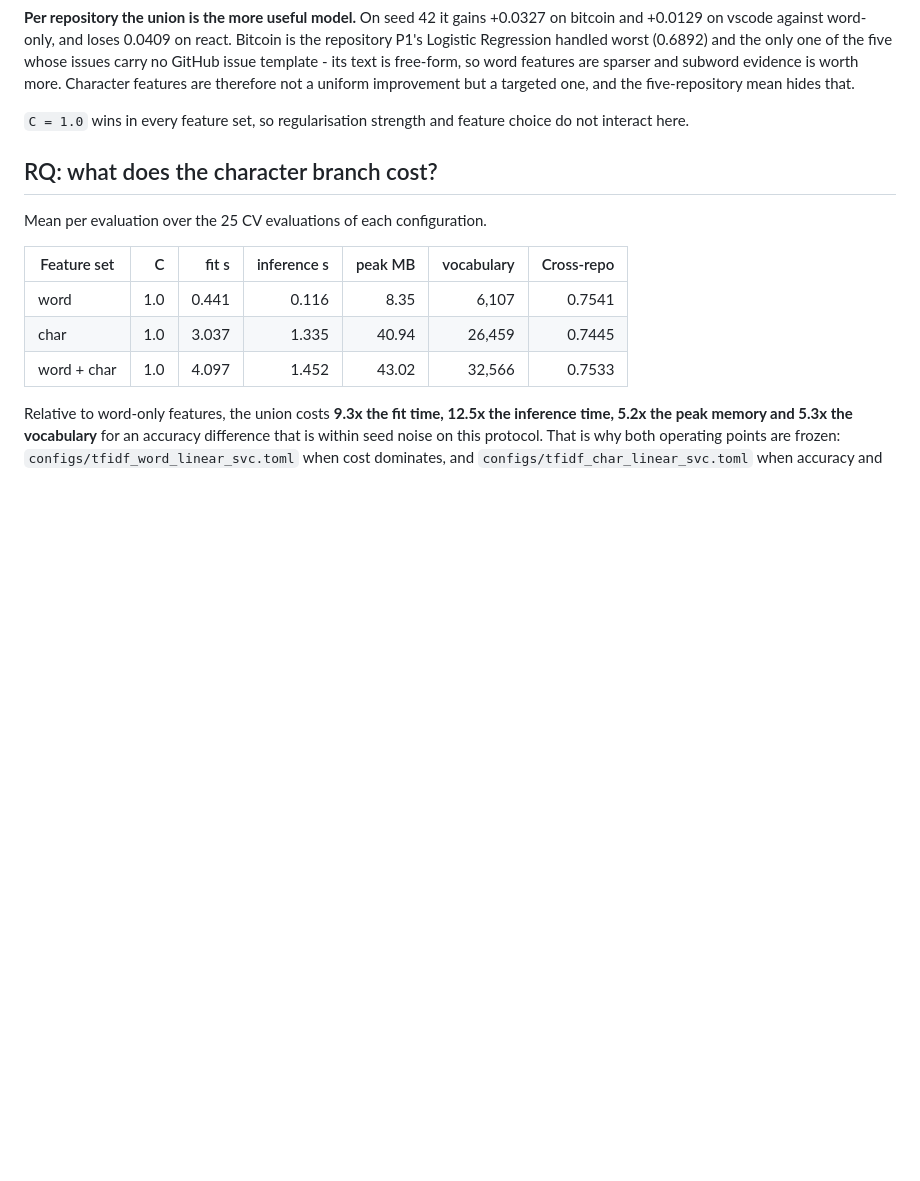
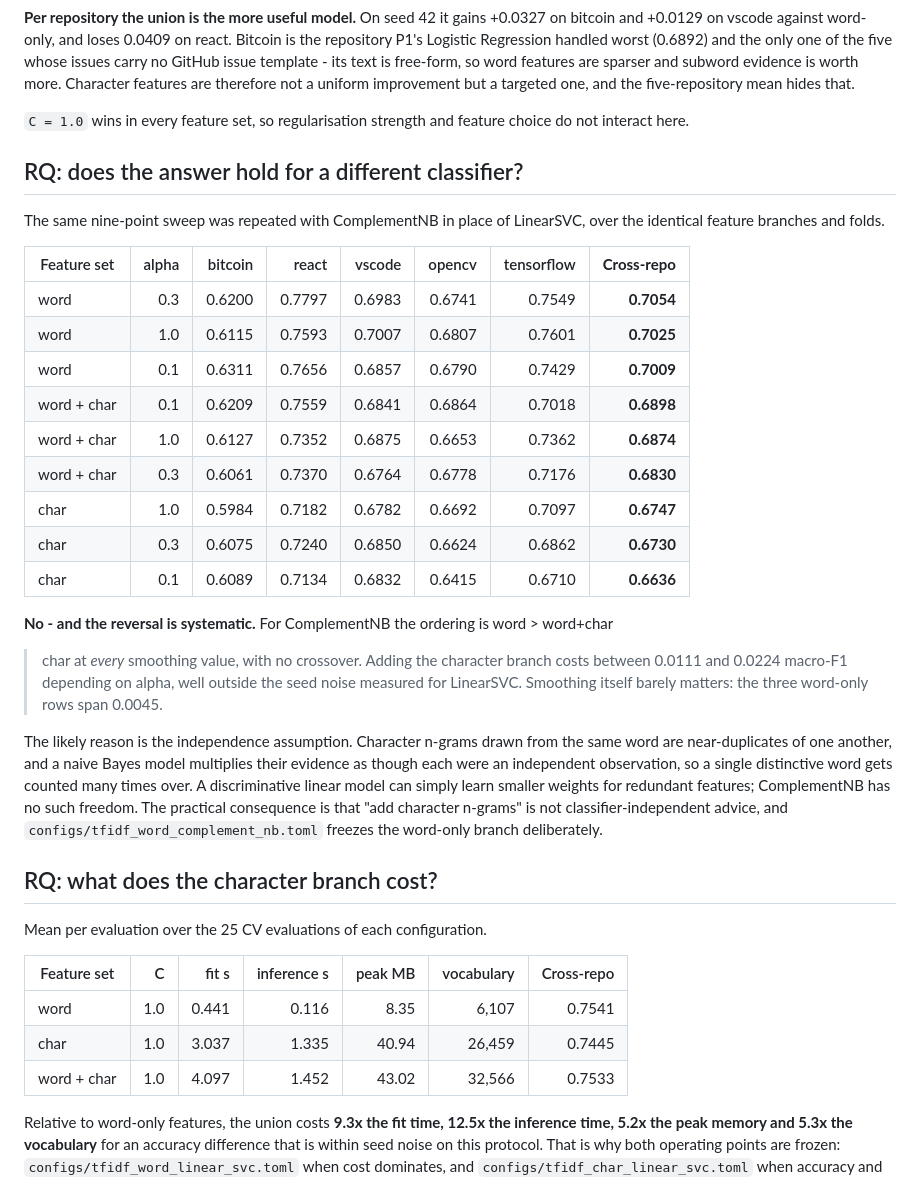
Before and after one commit to kiet21042003/nlbse24-issue-classification, a Markdown page: reports/p2_feature_ablation.md, the part around the change. Rendered like a GitHub page; blank space fills up the shorter version.

Commit message:
Add the ComplementNB arm of the character n-gram ablation
The same nine-point sweep run with ComplementNB reverses the LinearSVC result:
word beats word+char beats char at every smoothing value, with no crossover and
a gap well outside seed noise. Naive Bayes multiplies the near-duplicate
evidence of character n-grams drawn from the same word as though independent,
which a discriminative model can simply down-weight. This is what
configs/tfidf_word_complement_nb.toml freezes.

```diff
--- a/reports/p2_feature_ablation.md
+++ b/reports/p2_feature_ablation.md
@@ -50,6 +50,37 @@ improvement but a targeted one, and the five-repository mean hides that.
 
 `C = 1.0` wins in every feature set, so regularisation strength and feature choice do not
 interact here.
+
+## RQ: does the answer hold for a different classifier?
+
+The same nine-point sweep was repeated with ComplementNB in place of LinearSVC, over the
+identical feature branches and folds.
+
+| Feature set | alpha | bitcoin | react | vscode | opencv | tensorflow | **Cross-repo** |
+|---|---:|---:|---:|---:|---:|---:|---:|
+| word | 0.3 | 0.6200 | 0.7797 | 0.6983 | 0.6741 | 0.7549 | **0.7054** |
+| word | 1.0 | 0.6115 | 0.7593 | 0.7007 | 0.6807 | 0.7601 | **0.7025** |
+| word | 0.1 | 0.6311 | 0.7656 | 0.6857 | 0.6790 | 0.7429 | **0.7009** |
+| word + char | 0.1 | 0.6209 | 0.7559 | 0.6841 | 0.6864 | 0.7018 | **0.6898** |
+| word + char | 1.0 | 0.6127 | 0.7352 | 0.6875 | 0.6653 | 0.7362 | **0.6874** |
+| word + char | 0.3 | 0.6061 | 0.7370 | 0.6764 | 0.6778 | 0.7176 | **0.6830** |
+| char | 1.0 | 0.5984 | 0.7182 | 0.6782 | 0.6692 | 0.7097 | **0.6747** |
+| char | 0.3 | 0.6075 | 0.7240 | 0.6850 | 0.6624 | 0.6862 | **0.6730** |
+| char | 0.1 | 0.6089 | 0.7134 | 0.6832 | 0.6415 | 0.6710 | **0.6636** |
+
+**No - and the reversal is systematic.** For ComplementNB the ordering is word > word+char
+> char at *every* smoothing value, with no crossover. Adding the character branch costs
+between 0.0111 and 0.0224 macro-F1 depending on alpha, well outside the seed noise
+measured for LinearSVC. Smoothing itself barely matters: the three word-only rows span
+0.0045.
+
+The likely reason is the independence assumption. Character n-grams drawn from the same
+word are near-duplicates of one another, and a naive Bayes model multiplies their evidence
+as though each were an independent observation, so a single distinctive word gets counted
+many times over. A discriminative linear model can simply learn smaller weights for
+redundant features; ComplementNB has no such freedom. The practical consequence is that
+"add character n-grams" is not classifier-independent advice, and
+`configs/tfidf_word_complement_nb.toml` freezes the word-only branch deliberately.
 
 ## RQ: what does the character branch cost?
 
```
